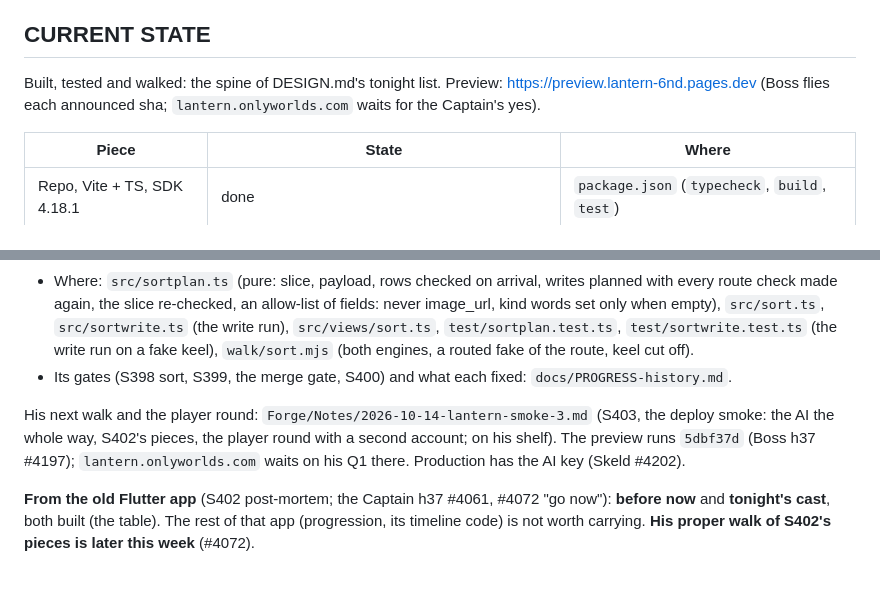
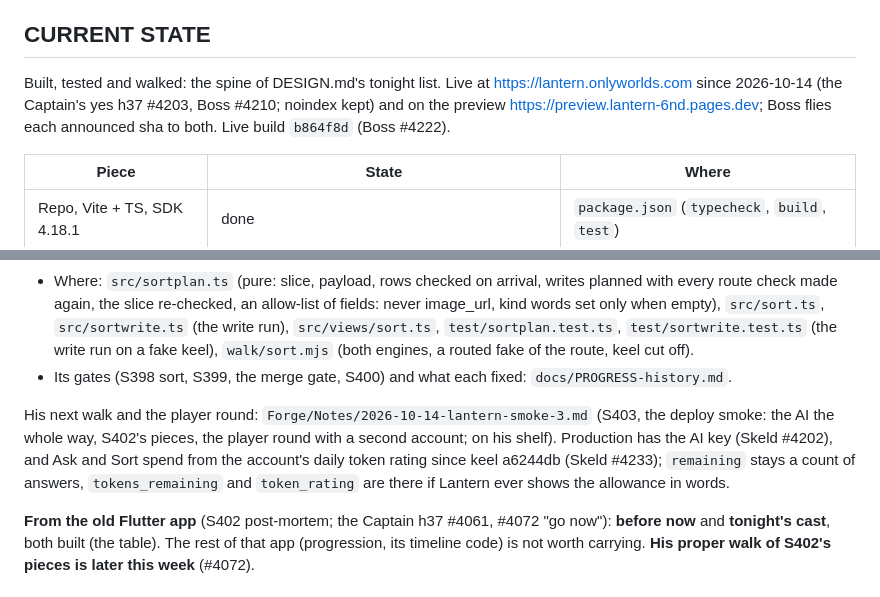
Before and after one commit to OnlyWorlds/lantern, a Markdown page: PROGRESS.md, 2 parts joined by grey strips. GitHub-like rendering.

Commit message:
lantern: PROGRESS says it is live at lantern.onlyworlds.com (b864f8d) and that Ask spends from the account's token rating (keel a6244db)
Co-Authored-By: Claude Opus 5.5 <noreply@anthropic.com>

```diff
--- a/PROGRESS.md
+++ b/PROGRESS.md
@@ -4,7 +4,7 @@
 
 ## CURRENT STATE
 
-Built, tested and walked: the spine of DESIGN.md's tonight list. Preview: https://preview.lantern-6nd.pages.dev (Boss flies each announced sha; `lantern.onlyworlds.com` waits for the Captain's yes).
+Built, tested and walked: the spine of DESIGN.md's tonight list. Live at https://lantern.onlyworlds.com since 2026-10-14 (the Captain's yes h37 #4203, Boss #4210; noindex kept) and on the preview https://preview.lantern-6nd.pages.dev; Boss flies each announced sha to both. Live build `b864f8d` (Boss #4222).
 
 | Piece | State | Where |
 |---|---|---|
@@ -48,7 +48,7 @@ Session and gate records (S395 to S398): `docs/PROGRESS-history.md`.
 - Where: `src/sortplan.ts` (pure: slice, payload, rows checked on arrival, writes planned with every route check made again, the slice re-checked, an allow-list of fields: never image_url, kind words set only when empty), `src/sort.ts`, `src/sortwrite.ts` (the write run), `src/views/sort.ts`, `test/sortplan.test.ts`, `test/sortwrite.test.ts` (the write run on a fake keel), `walk/sort.mjs` (both engines, a routed fake of the route, keel cut off).
 - Its gates (S398 sort, S399, the merge gate, S400) and what each fixed: `docs/PROGRESS-history.md`.
 
-His next walk and the player round: `Forge/Notes/2026-10-14-lantern-smoke-3.md` (S403, the deploy smoke: the AI the whole way, S402's pieces, the player round with a second account; on his shelf). The preview runs `5dbf37d` (Boss h37 #4197); `lantern.onlyworlds.com` waits on his Q1 there. Production has the AI key (Skeld #4202).
+His next walk and the player round: `Forge/Notes/2026-10-14-lantern-smoke-3.md` (S403, the deploy smoke: the AI the whole way, S402's pieces, the player round with a second account; on his shelf). Production has the AI key (Skeld #4202), and Ask and Sort spend from the account's daily token rating since keel a6244db (Skeld #4233); `remaining` stays a count of answers, `tokens_remaining` and `token_rating` are there if Lantern ever shows the allowance in words.
 
 **From the old Flutter app** (S402 post-mortem; the Captain h37 #4061, #4072 "go now"): **before now** and **tonight's cast**, both built (the table). The rest of that app (progression, its timeline code) is not worth carrying. **His proper walk of S402's pieces is later this week** (#4072).
 
```
